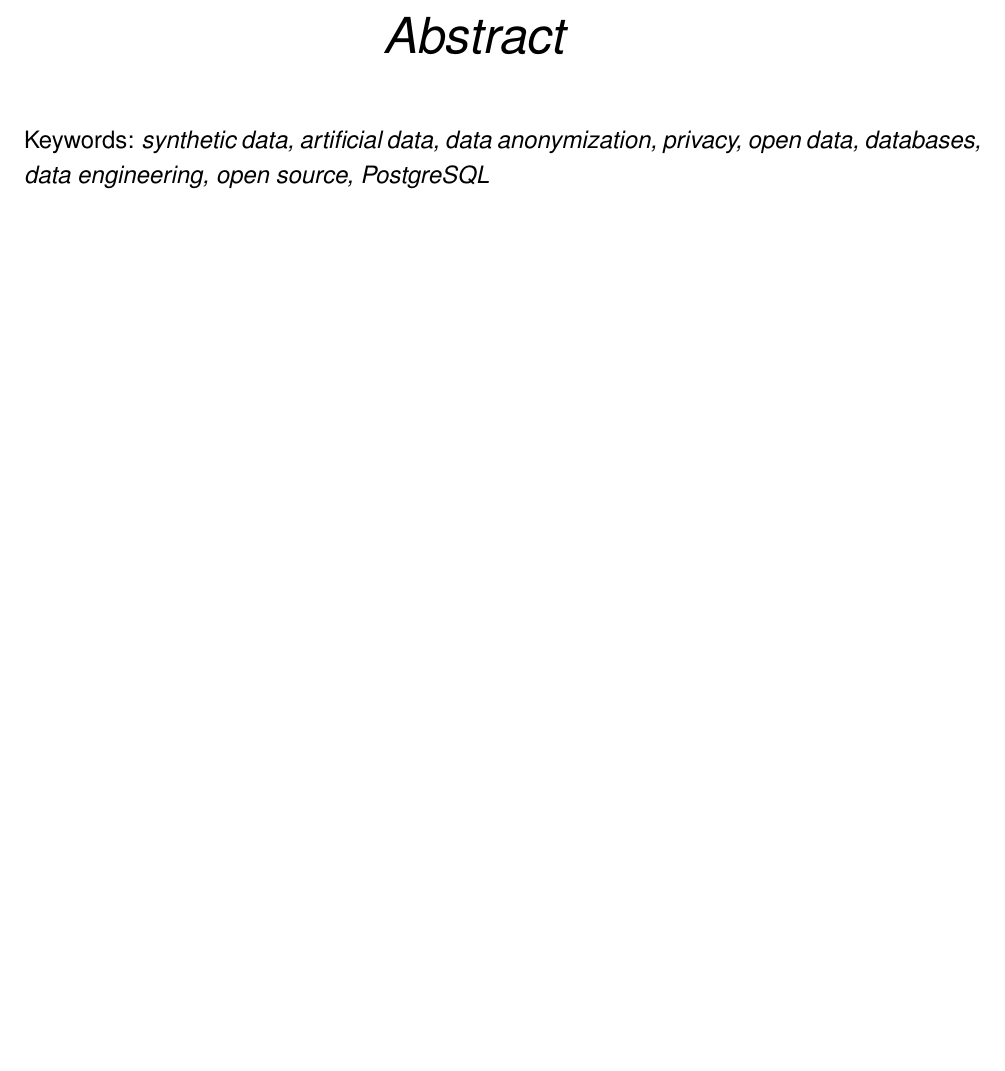
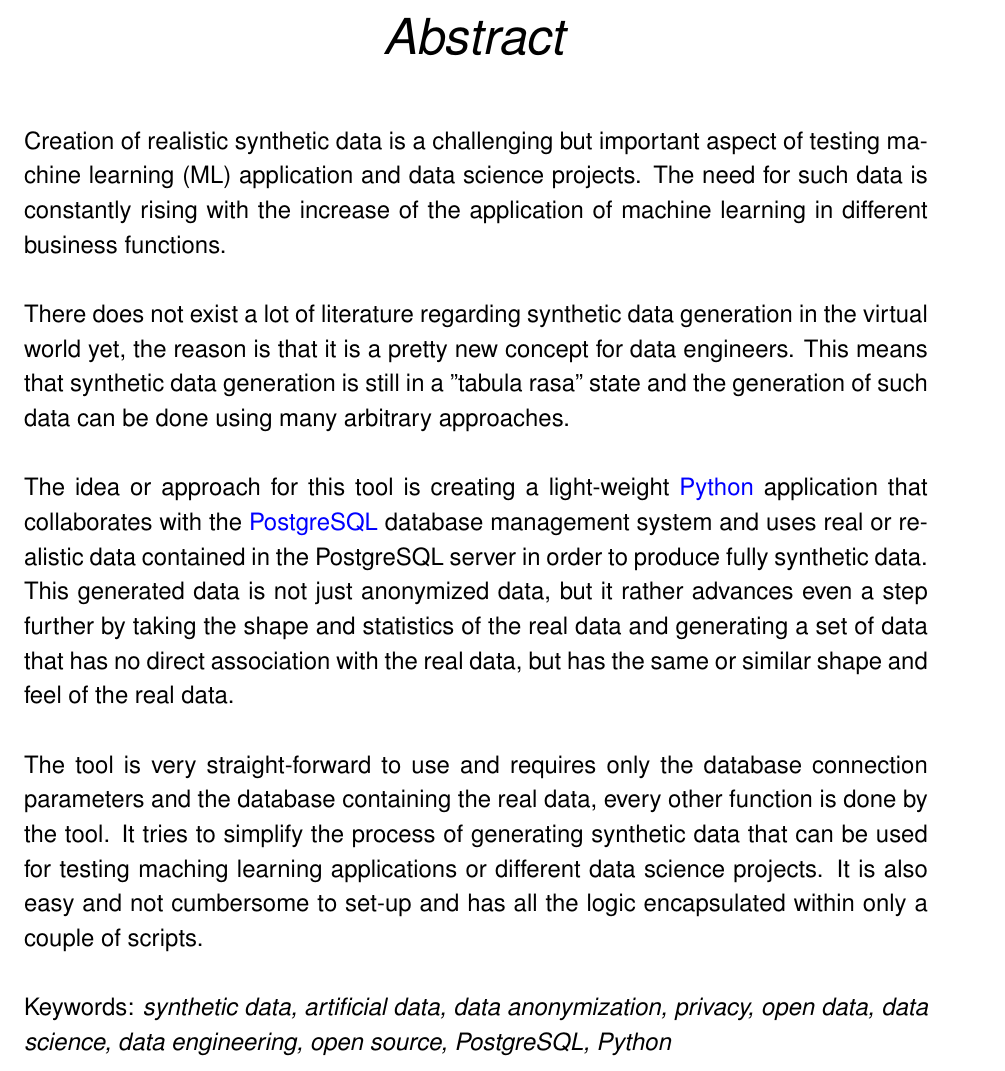
Before and after one commit to itstriolink/pgsynthdata, a LaTeX thesis (documentation/Seminar.tex, which reads documentation/Abstract/Abstract.tex): part of page 2 of 33, cut so that both start at the same text, the shorter picture padded with empty space. Compiled offline with pdfLaTeX.

Commit message:
Documentation - Abstract

```diff
--- a/documentation/Abstract/Abstract.tex
+++ b/documentation/Abstract/Abstract.tex
@@ -1 +1,9 @@
-Keywords: \textit{synthetic data, artificial data, data anonymization, privacy, open data, databases, data engineering, open source, PostgreSQL}
+Creation of realistic synthetic data is a challenging but important aspect of testing machine learning (ML) application and data science projects. The need for such data is constantly rising with the increase of the application of machine learning in different business functions.\\
+\newline
+There does not exist a lot of literature regarding synthetic data generation in the virtual world yet, the reason is that it is a pretty new concept for data engineers. This means that synthetic data generation is still in a "tabula rasa" state and the generation of such data can be done using many arbitrary approaches.\\
+\newline
+The idea or approach for this tool is creating a light-weight \href{https://en.wikipedia.org/wiki/Python_(programming_language)}{Python} application that collaborates with the \href{https://en.wikipedia.org/wiki/PostgreSQL}{PostgreSQL} database management system and uses real or realistic data contained in the PostgreSQL server in order to produce fully synthetic data. This generated data is not just anonymized data, but it rather advances even a step further by taking the shape and statistics of the real data and generating a set of data that has no direct association with the real data, but has the same or similar shape and feel of the real data.\\
+\newline
+The tool is very straight-forward to use and requires only the database connection parameters and the database containing the real data, every other function is done by the tool. It tries to simplify the process of generating synthetic data that can be used for testing maching learning applications or different data science projects. It is also easy and not cumbersome to set-up and has all the logic encapsulated within only a couple of scripts.\\
+\newline
+Keywords: \textit{synthetic data, artificial data, data anonymization, privacy, open data, data science, data engineering, open source, PostgreSQL, Python}
```
